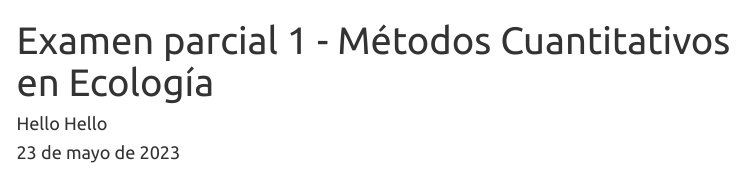
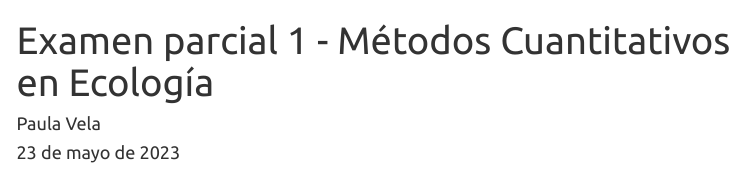
Before and after one commit to patitodark/mce5_ex1, an R Markdown document (2023I_MCE5_ExamenParcial1.Rmd): the page in a window 1100 px wide, from its top. Rendered offline with R 4.5, knitr and Pandoc, with nearby package versions; menus at the side of the page are left out.

Commit message:
Vela Paula ha realizado la pregunta #1

```diff
--- a/2023I_MCE5_ExamenParcial1.Rmd
+++ b/2023I_MCE5_ExamenParcial1.Rmd
@@ -1,6 +1,6 @@
 ---
 title: "Examen parcial 1 - Métodos Cuantitativos en Ecología"
-author: 'Hello Hello'
+author: 'Paula Vela'
 date: "23 de mayo de 2023"
 output:
   html_document:
```
Also changed, not shown: 2023I_MCE5_ExamenParcial1.html.
